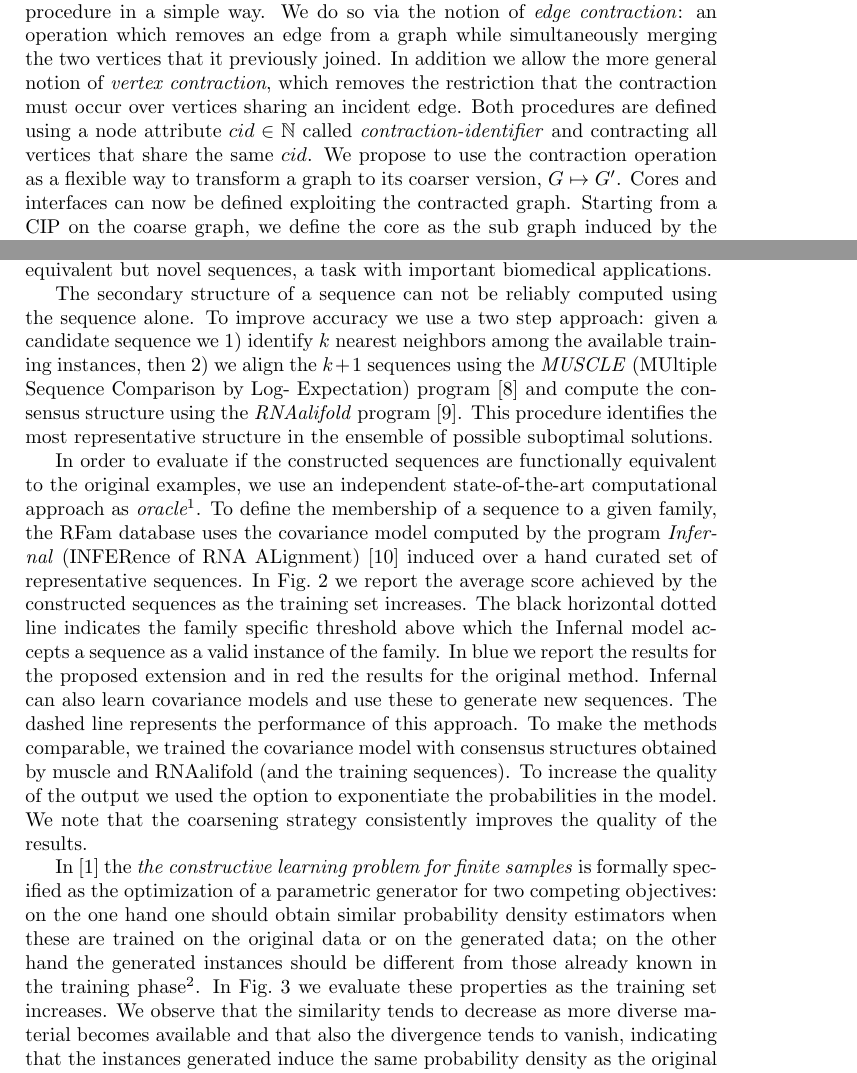
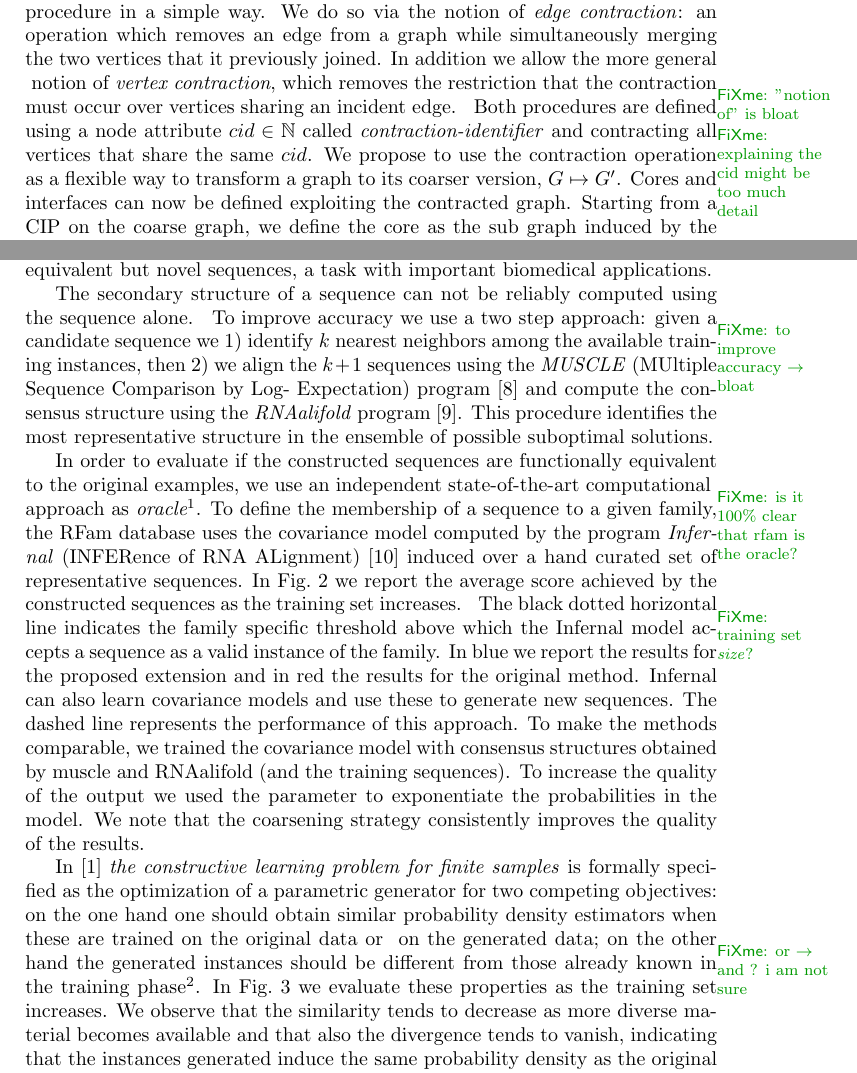
Before and after one commit to smautner/long_range_deps_graphlearn, a LaTeX document (papers/esann2017/esann2017.tex): two parts of pages 3 and 5 of 6, joined at a grey line, cut so that both start at the same text. Compiled offline with pdfLaTeX.

Commit message:
edited tex

```diff
--- a/papers/esann2017/esann2017.tex
+++ b/papers/esann2017/esann2017.tex
@@ -224,8 +226,12 @@ a coarsening procedure in a simple way. We do so via the notion of {\em edge
 contraction}\/:
 an operation which removes an edge from a graph while simultaneously merging
 the two vertices that it previously joined. In addition we allow the more
-general notion of {\em vertex contraction}, which removes the restriction that
-the contraction must occur over vertices sharing an incident edge. Both
+general
+\fxnote{"notion of"  is bloat }
+notion of {\em vertex contraction}, which removes the restriction that
+the contraction must occur over vertices sharing an incident edge.
+\fxnote{explaining the cid  might be too much detail}
+Both
 procedures are defined using a node attribute $cid \in \IN$ called
 {\em contraction-identifier}\/ and contracting all vertices that share the same $cid$.
 We propose to use the contraction operation as a flexible way to
@@ -296,7 +304,9 @@ using the sequence alone.
 %\color{black} \color{red}
 %When working with RNAs, the feasibility constraints are related to the
 %structure determination. \color{black}
-To improve accuracy we use a two step approach:
+\fxnote{to improve accuracy $\rightarrow$ bloat}
+To improve accuracy
+we use a two step approach:
 given a candidate sequence we 1) identify $k$ nearest neighbors among the
 available training instances, then 2) we align the $k+1$ sequences using the
 \emph{MUSCLE} (MUltiple Sequence Comparison by Log- Expectation) program
@@ -307,6 +317,7 @@ solutions.
 
 In order to evaluate if the constructed sequences are functionally equivalent
 to the original examples, we use an independent state-of-the-art computational
+\fxnote{is it 100\% clear that rfam is the oracle? }
 approach as {\em oracle}\footnote{The correct, and expensive, procedure would
 instead be to synthesize the sequences and test their functionality in a
 biological experiment.}. To define the membership of a sequence to a given
@@ -314,7 +325,9 @@ family, the RFam database uses the covariance model computed by the program
 \emph{Infernal} (INFERence of RNA ALignment) \citep{infernal} induced over a
 hand curated set of representative sequences.
 In Fig.~\ref{infeval} we report the average score achieved by the constructed
-sequences as the training set increases. The black horizontal dotted line indicates
+sequences as the training set increases.
+\fxnote{training set \emph{size}?}
+The black dotted horizontal line indicates
 the family specific threshold above which the Infernal model accepts a
 sequence as a valid instance of the family. In blue we report the results for
 the proposed extension and in red the results for the original method.
@@ -324,15 +337,16 @@ sequences. The dashed line represents the performance of this approach.
 To make the methods comparable, we trained the
 covariance model with consensus structures obtained
 by muscle and RNAalifold (and the training sequences).
-To increase the quality of the output we used the option
+To increase the quality of the output we used the parameter
 to exponentiate the probabilities in the model.
 %\color{black}
 We note that the coarsening strategy consistently improves the quality of the results.
 
-In \cite{costa16} the \emph{the constructive learning problem for finite
+In \cite{costa16}  \emph{the constructive learning problem for finite
 samples} is formally specified as the optimization of a parametric generator
 for two competing objectives: on the one hand one should obtain similar
 probability density estimators when these are trained on the original data or
+\fxnote{or $\rightarrow$ and ? i am not sure}
 on the generated data; on the other hand the generated instances should be
 different from those already known in the training phase\footnote{The notion
 of similarity between probability density estimators is defined in terms of
```
Also changed, not shown: papers/esann2017/esann2017.tex (9 more changed lines).
